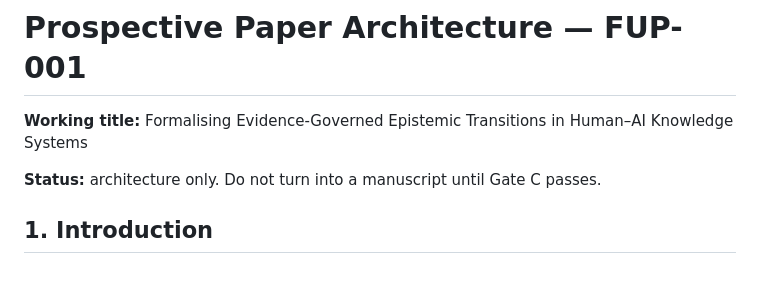
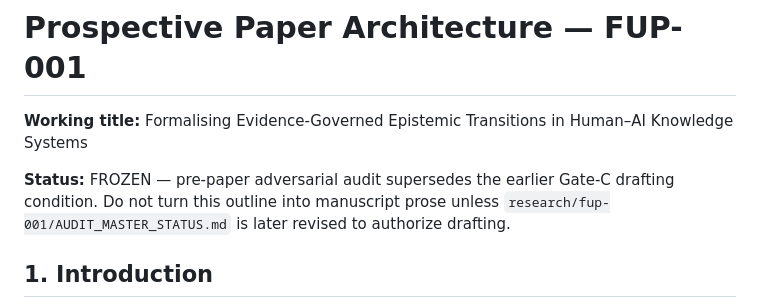
Before and after one commit to pyragogy/UnPeeragogy, a Markdown page: paper/fup-001/OUTLINE.md, the part around the change. Rendered like a GitHub page; blank space fills up the shorter version.

Commit message:
research: freeze paper outline pending adversarial audit

```diff
--- a/paper/fup-001/OUTLINE.md
+++ b/paper/fup-001/OUTLINE.md
@@ -2,7 +2,7 @@
 
 **Working title:** Formalising Evidence-Governed Epistemic Transitions in Human–AI Knowledge Systems
 
-**Status:** architecture only. Do not turn into a manuscript until Gate C passes.
+**Status:** FROZEN — pre-paper adversarial audit supersedes the earlier Gate-C drafting condition. Do not turn this outline into manuscript prose unless `research/fup-001/AUDIT_MASTER_STATUS.md` is later revised to authorize drafting.
 
 ## 1. Introduction
 
```
